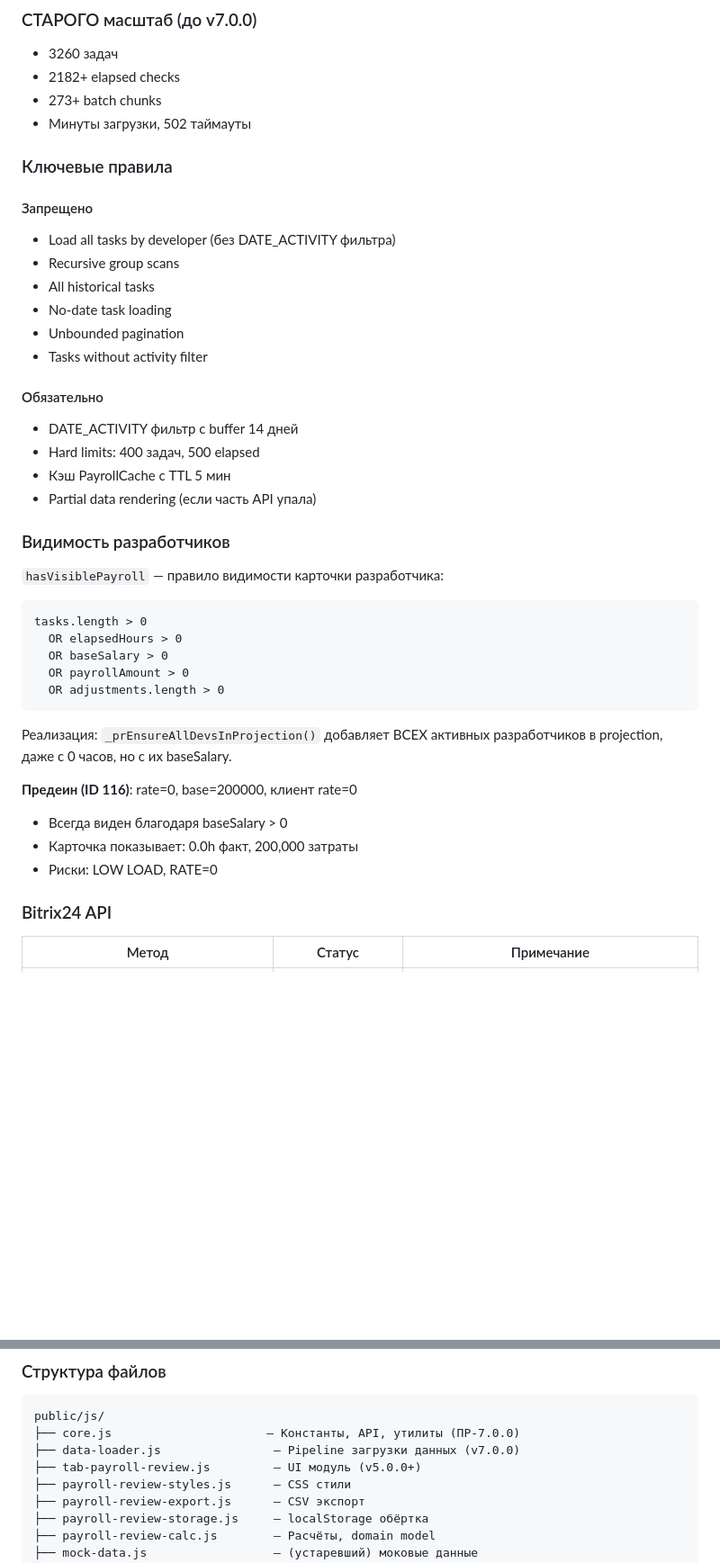
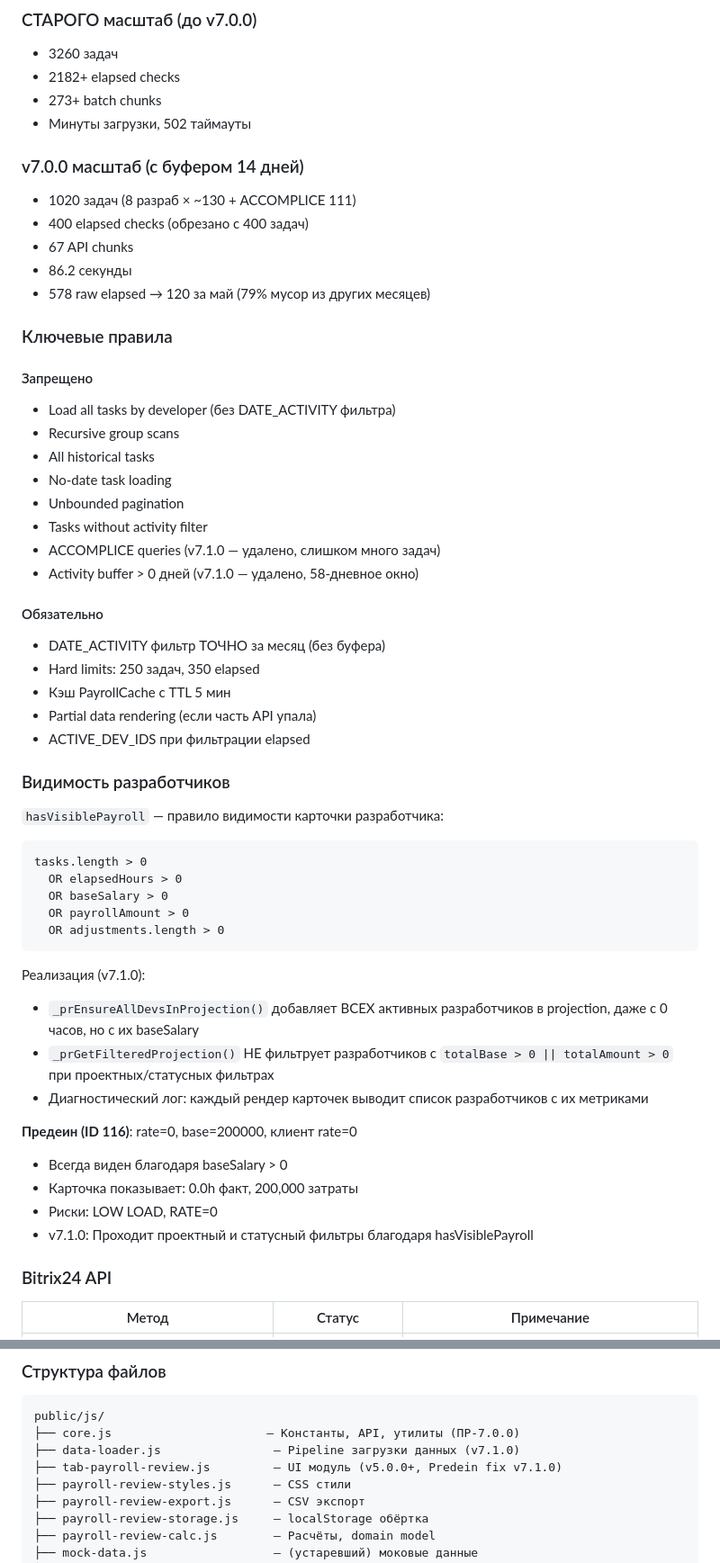
Before and after one commit to Antisakrum2004/obmen, a Markdown page: docs/PROJECT_BRAIN.md, 2 parts joined by grey strips. Shown at 90% size. GitHub-like rendering; blank space fills up the shorter version.

````diff
--- a/docs/PROJECT_BRAIN.md
+++ b/docs/PROJECT_BRAIN.md
@@ -102,6 +136,13 @@
 - 2182+ elapsed checks
 - 273+ batch chunks
 - Минуты загрузки, 502 таймауты
+
+### v7.0.0 масштаб (с буфером 14 дней)
+- 1020 задач (8 разраб × ~130 + ACCOMPLICE 111)
+- 400 elapsed checks (обрезано с 400 задач)
+- 67 API chunks
+- 86.2 секунды
+- 578 raw elapsed → 120 за май (79% мусор из других месяцев)
 
 ### Ключевые правила
 
@@ -112,12 +153,15 @@
 - No-date task loading
 - Unbounded pagination
 - Tasks without activity filter
+- ACCOMPLICE queries (v7.1.0 — удалено, слишком много задач)
+- Activity buffer > 0 дней (v7.1.0 — удалено, 58-дневное окно)
 
 #### Обязательно
-- DATE_ACTIVITY фильтр с buffer 14 дней
-- Hard limits: 400 задач, 500 elapsed
+- DATE_ACTIVITY фильтр ТОЧНО за месяц (без буфера)
+- Hard limits: 250 задач, 350 elapsed
 - Кэш PayrollCache с TTL 5 мин
 - Partial data rendering (если часть API упала)
+- ACTIVE_DEV_IDS при фильтрации elapsed
 
 ### Видимость разработчиков
 
@@ -131,13 +175,19 @@ tasks.length > 0
   OR adjustments.length > 0
 ```
 
-Реализация: `_prEnsureAllDevsInProjection()` добавляет ВСЕХ активных
-разработчиков в projection, даже с 0 часов, но с их baseSalary.
+Реализация (v7.1.0):
+- `_prEnsureAllDevsInProjection()` добавляет ВСЕХ активных
+  разработчиков в projection, даже с 0 часов, но с их baseSalary
+- `_prGetFilteredProjection()` НЕ фильтрует разработчиков с
+  `totalBase > 0 || totalAmount > 0` при проектных/статусных фильтрах
+- Диагностический лог: каждый рендер карточек выводит список
+  разработчиков с их метриками
 
 **Предеин (ID 116)**: rate=0, base=200000, клиент rate=0
 - Всегда виден благодаря baseSalary > 0
 - Карточка показывает: 0.0h факт, 200,000 затраты
 - Риски: LOW LOAD, RATE=0
+- v7.1.0: Проходит проектный и статусный фильтры благодаря hasVisiblePayroll
 
 ### Bitrix24 API
 
@@ -155,8 +205,8 @@ tasks.length > 0
 ```
 public/js/
 ├── core.js                      — Константы, API, утилиты (ПР-7.0.0)
-├── data-loader.js                — Pipeline загрузки данных (v7.0.0)
-├── tab-payroll-review.js         — UI модуль (v5.0.0+)
+├── data-loader.js                — Pipeline загрузки данных (v7.1.0)
+├── tab-payroll-review.js         — UI модуль (v5.0.0+, Predein fix v7.1.0)
 ├── payroll-review-styles.js      — CSS стили
 ├── payroll-review-export.js      — CSV экспорт
 ├── payroll-review-storage.js     — localStorage обёртка
````
Also changed, not shown: other parts of docs/PROJECT_BRAIN.md (+47 -13 lines).
